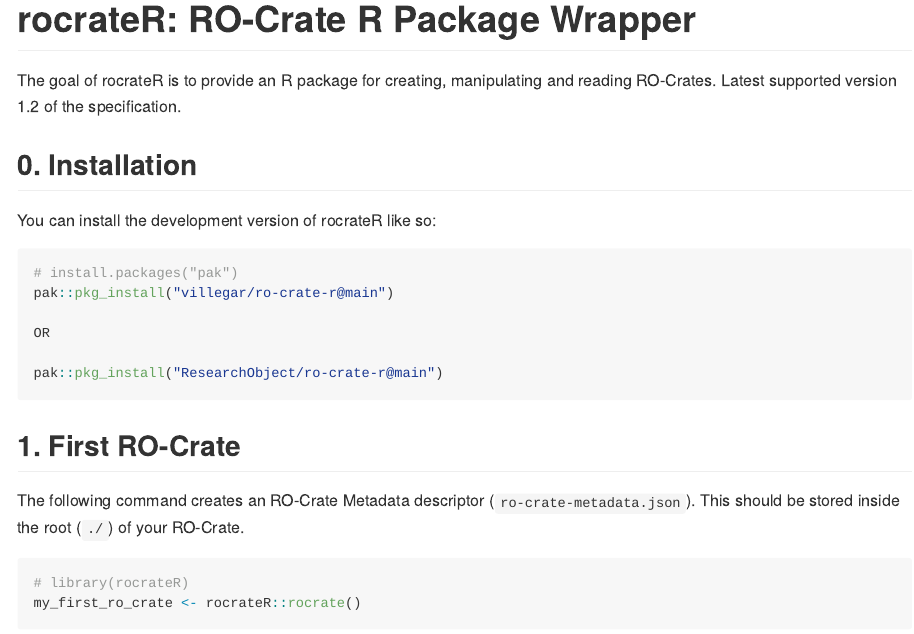
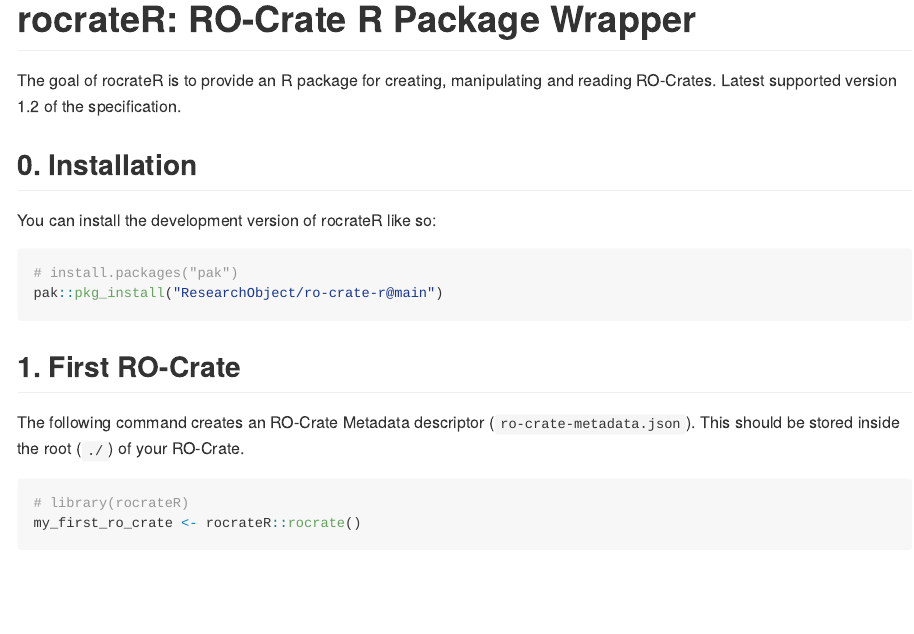
Before and after one commit to villegar/ro-crate-r, an R Markdown document (README.Rmd): the page in a window 1100 px wide, from its top. The pictures show the output file README.md that the author committed with the source, drawn offline in the style of GitHub; badge pictures from the web are left out.

Commit message:
Remove line to install dev version from fork, just keep main repo's version

````diff
--- a/README.Rmd
+++ b/README.Rmd
@@ -30,10 +30,6 @@ You can install the development version of rocrateR like so:
 
 ``` r
 # install.packages("pak")
-pak::pkg_install("villegar/ro-crate-r@main")
-
-OR
-
 pak::pkg_install("ResearchObject/ro-crate-r@main")
 ```
 
````
Also changed, not shown: README.md.
